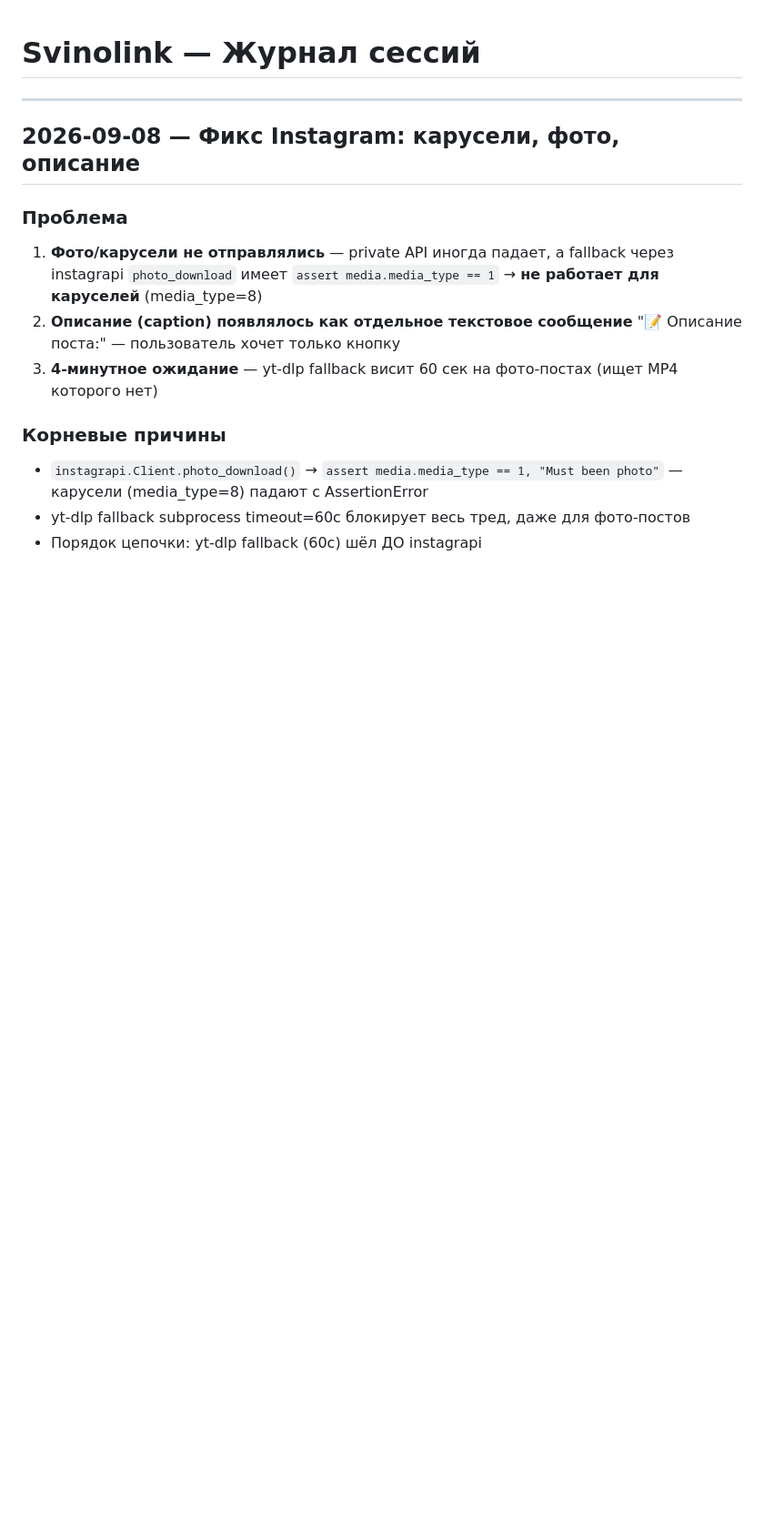
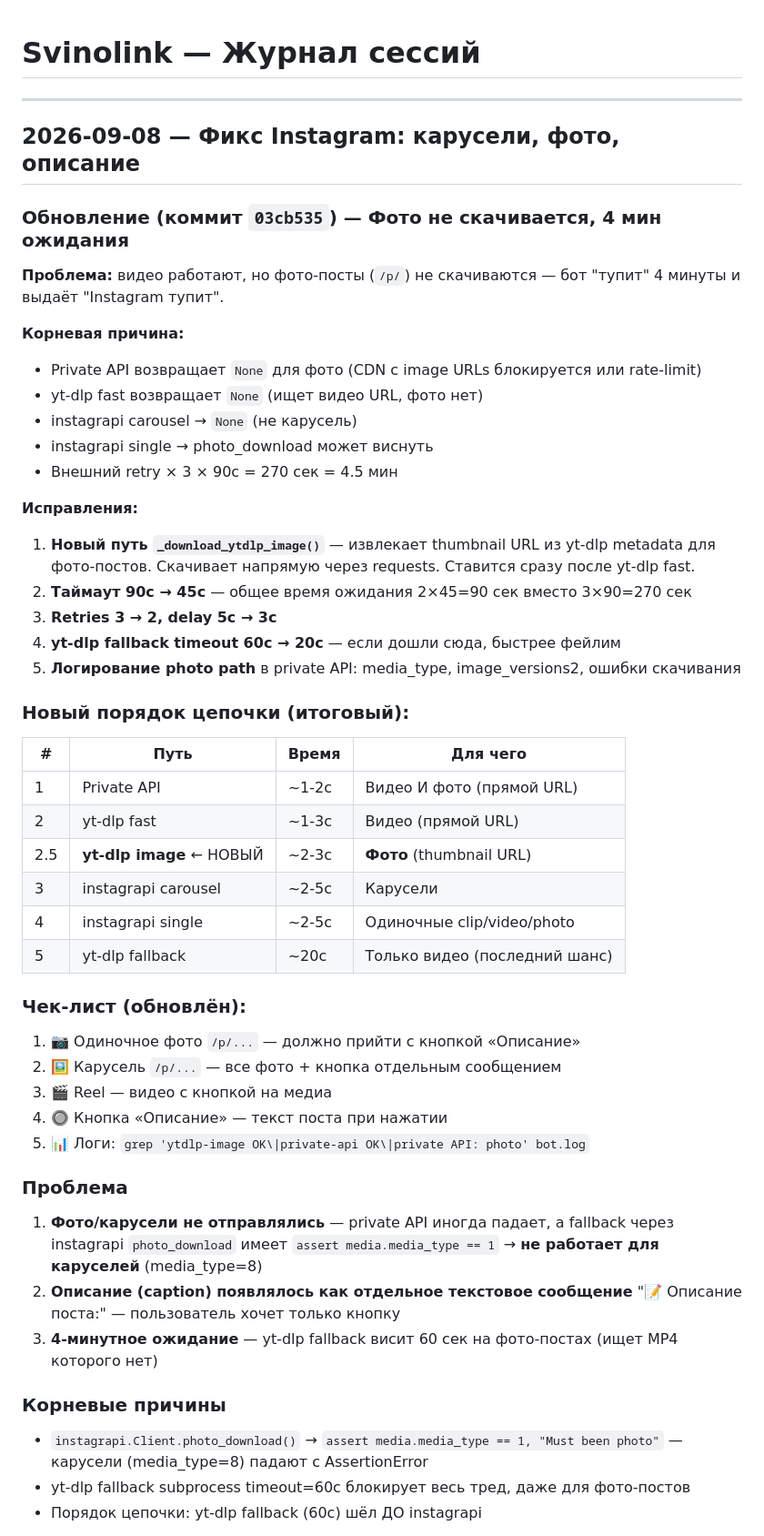
Before and after one commit to GermanSochi/Svinolink, a Markdown page: JOURNAL.md, the part around the change. Shown at 91% size. Rendered like a GitHub page; blank space fills up the shorter version.

Commit message:
docs: journal update — photo fix + timeout reduction

```diff
--- a/JOURNAL.md
+++ b/JOURNAL.md
@@ -3,6 +3,42 @@
 ---
 
 ## 2026-09-08 — Фикс Instagram: карусели, фото, описание
+
+### Обновление (коммит `03cb535`) — Фото не скачивается, 4 мин ожидания
+
+**Проблема:** видео работают, но фото-посты (`/p/`) не скачиваются — бот "тупит" 4 минуты и выдаёт "Instagram тупит".
+
+**Корневая причина:**
+- Private API возвращает `None` для фото (CDN с image URLs блокируется или rate-limit)
+- yt-dlp fast возвращает `None` (ищет видео URL, фото нет)
+- instagrapi carousel → `None` (не карусель)
+- instagrapi single → photo_download может виснуть
+- Внешний retry × 3 × 90с = 270 сек = 4.5 мин
+
+**Исправления:**
+1. **Новый путь `_download_ytdlp_image()`** — извлекает thumbnail URL из yt-dlp metadata для фото-постов. Скачивает напрямую через requests. Ставится сразу после yt-dlp fast.
+2. **Таймаут 90с → 45с** — общее время ожидания 2×45=90 сек вместо 3×90=270 сек
+3. **Retries 3 → 2, delay 5с → 3с**
+4. **yt-dlp fallback timeout 60с → 20с** — если дошли сюда, быстрее фейлим
+5. **Логирование photo path** в private API: media_type, image_versions2, ошибки скачивания
+
+### Новый порядок цепочки (итоговый):
+
+| # | Путь | Время | Для чего |
+|---|------|-------|----------|
+| 1 | Private API | ~1-2с | Видео И фото (прямой URL) |
+| 2 | yt-dlp fast | ~1-3с | Видео (прямой URL) |
+| 2.5 | **yt-dlp image** ← НОВЫЙ | ~2-3с | **Фото** (thumbnail URL) |
+| 3 | instagrapi carousel | ~2-5с | Карусели |
+| 4 | instagrapi single | ~2-5с | Одиночные clip/video/photo |
+| 5 | yt-dlp fallback | ~20с | Только видео (последний шанс) |
+
+### Чек-лист (обновлён):
+1. 📷 Одиночное фото `/p/...` — должно прийти с кнопкой «Описание»
+2. 🖼️ Карусель `/p/...` — все фото + кнопка отдельным сообщением
+3. 🎬 Reel — видео с кнопкой на медиа
+4. 🔘 Кнопка «Описание» — текст поста при нажатии
+5. 📊 Логи: `grep 'ytdlp-image OK\|private-api OK\|private API: photo' bot.log`
 
 ### Проблема
 1. **Фото/карусели не отправлялись** — private API иногда падает, а fallback через instagrapi `photo_download` имеет `assert media.media_type == 1` → **не работает для каруселей** (media_type=8)
```
